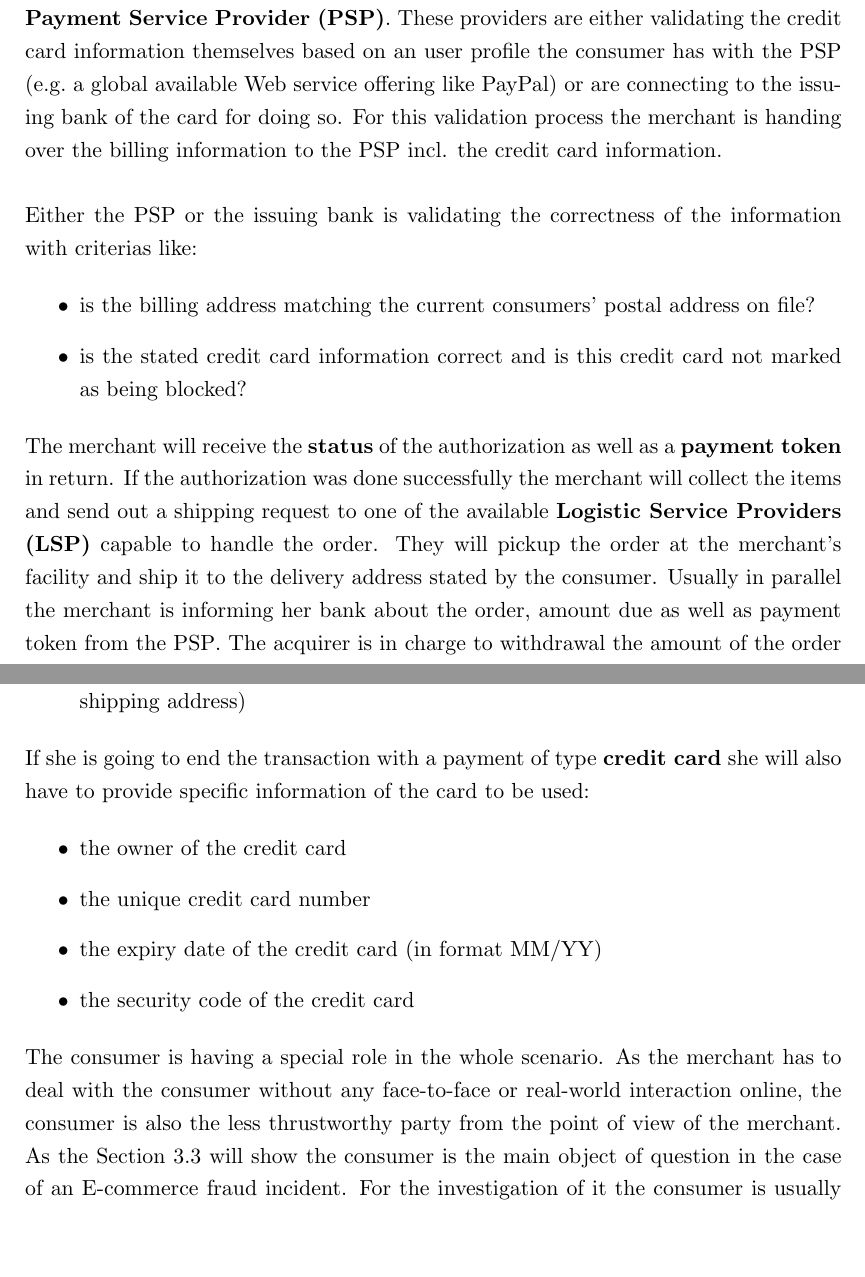
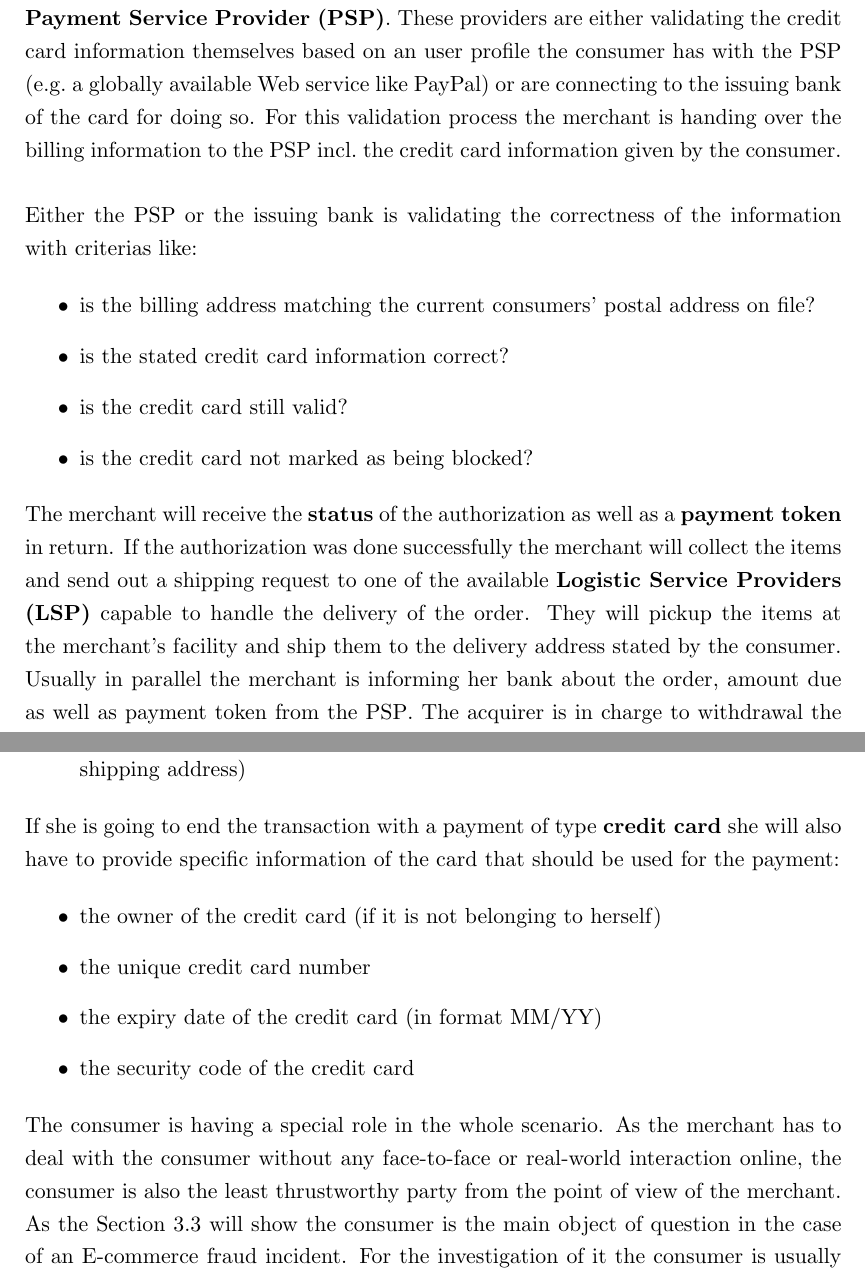
Before and after one commit to appelgriebsch/master-thesis, a LaTeX thesis (MasterThesis.tex, which reads chapter/scenario.tex, chapter/stakeholder.tex): two parts of pages 17 and 19 of 67 before the commit and two parts of pages 17 and 19 of 66 after it, joined at a grey line, cut so that both start at the same text, the shorter picture padded with empty space. Compiled offline with pdfLaTeX.

Commit message:
data flow section

```diff
--- a/chapter/scenario.tex
+++ b/chapter/scenario.tex
@@ -25,16 +25,18 @@ When placing an order with the merchant online the consumer is normally using a
 
 When the consumer places the \textbf{order} online, the merchant receives at least a \textbf{list of products or services} from the current shopping cart of the consumer, the \textbf{identification} of the consumer as well as the \textbf{delivery address} to ship the physical items to. If the transaction is going to be finalized with a credit card, the consumer will have to provide additional information like her \textbf{billing address} and \textbf{credit card information} (including the credit card number, the expiry date and the security number of the card). \\
 
-The merchant usually does not validate the credit card information on her own. For that purpose she is relying on another 3$^{rd}$ party service offered on the Internet by the \textbf{Payment Service Provider (\gls{PSP})}. These providers are either validating the credit card information themselves based on an user profile the consumer has with the \gls{PSP} (e.g.\ a global available Web service offering like PayPal) or are connecting to the issuing bank of the card for doing so. For this validation process the merchant is handing over the billing information to the \gls{PSP} incl. the credit card information. \\
+The merchant usually does not validate the credit card information on her own. For that purpose she is relying on another 3$^{rd}$ party service offered on the Internet by the \textbf{Payment Service Provider (\gls{PSP})}. These providers are either validating the credit card information themselves based on an user profile the consumer has with the \gls{PSP} (e.g.\ a globally available Web service like PayPal) or are connecting to the issuing bank of the card for doing so. For this validation process the merchant is handing over the billing information to the \gls{PSP} incl.\ the credit card information given by the consumer. \\
 
 Either the \gls{PSP} or the issuing bank is validating the correctness of the information with criterias like: \@
 
 \begin{itemize}
     \item is the billing address matching the current consumers' postal address on file?
-    \item is the stated credit card information correct and is this credit card not marked as being blocked?
+    \item is the stated credit card information correct?
+    \item is the credit card still valid?
+    \item is the credit card not marked as being blocked?
 \end{itemize}
 
-The merchant will receive the \textbf{status} of the authorization as well as a \textbf{payment token} in return. If the authorization was done successfully the merchant will collect the items and send out a shipping request to one of the available \textbf{Logistic Service Providers (\gls{LSP})} capable to handle the order. They will pickup the order at the merchant's facility and ship it to the delivery address stated by the consumer. Usually in parallel the merchant is informing her bank about the order, amount due as well as payment token from the \gls{PSP}. The acquirer is in charge to withdrawal the amount of the order from the consumer's bank account either via the \gls{PSP} or directly from the issuing bank, depending on who of them has authorized the initial payment request (a process called clearing) \citep{VisaPayment2014}. The sequence of activities within an E-commerce checkout process is visualized in Figure~\ref{fig:images_ecommerce_checkout_process}.\@
+The merchant will receive the \textbf{status} of the authorization as well as a \textbf{payment token} in return. If the authorization was done successfully the merchant will collect the items and send out a shipping request to one of the available \textbf{Logistic Service Providers (\gls{LSP})} capable to handle the delivery of the order. They will pickup the items at the merchant's facility and ship them to the delivery address stated by the consumer. Usually in parallel the merchant is informing her bank about the order, amount due as well as payment token from the \gls{PSP}. The acquirer is in charge to withdrawal the amount of the order from the consumer's bank account either via the \gls{PSP} or directly from the issuing bank, depending on who of them has authorized the initial payment request (a process called clearing) \citep{VisaPayment2014}. The sequence of activities within an E-commerce checkout process is visualized in Figure~\ref{fig:images_ecommerce_checkout_process}.\@
 
 \begin{figure}[H]
 	\centering
--- a/chapter/stakeholder.tex
+++ b/chapter/stakeholder.tex
@@ -21,17 +21,17 @@ If she is going to order items in a Web shop, she will usually browse the produc
 		\item the address the items should be shipped to
-		\item payment information incl. type of payment and billing address (if different to shipping address)
+		\item payment information incl.\ type of payment and billing address (if different to shipping address)
 \end{itemize}
 
-If she is going to end the transaction with a payment of type \textbf{credit card} she will also have to provide specific information of the card to be used:\@
+If she is going to end the transaction with a payment of type \textbf{credit card} she will also have to provide specific information of the card that should  be used for the payment:\@
 
 \begin{itemize}
-		\item the owner of the credit card
+		\item the owner of the credit card (if it is not belonging to herself)
 		\item the unique credit card number
 		\item the expiry date of the credit card (in format MM/YY)
 		\item the security code of the credit card
 \end{itemize}
 
-The consumer is having a special role in the whole scenario. As the merchant has to deal with the consumer without any face-to-face or real-world interaction online, the consumer is also the less thrustworthy party from the point of view of the merchant. As the Section~\ref{sec:scenario_fraud} will show the consumer is the main object of question in the case of an E-commerce fraud incident. For the investigation of it the consumer is usually not taking any active part.
+The consumer is having a special role in the whole scenario. As the merchant has to deal with the consumer without any face-to-face or real-world interaction online, the consumer is also the least thrustworthy party from the point of view of the merchant. As the Section~\ref{sec:scenario_fraud} will show the consumer is the main object of question in the case of an E-commerce fraud incident. For the investigation of it the consumer is usually not taking any active part.
 
 % subsection stakeholder consumer
 
```
Also changed, not shown: chapter/context_analysis.tex (+3 -0 lines), chapter/thesis_outline.tex (+3 -3 lines), MasterThesis.pdf, chapter/stakeholder.tex (23 more changed lines).
